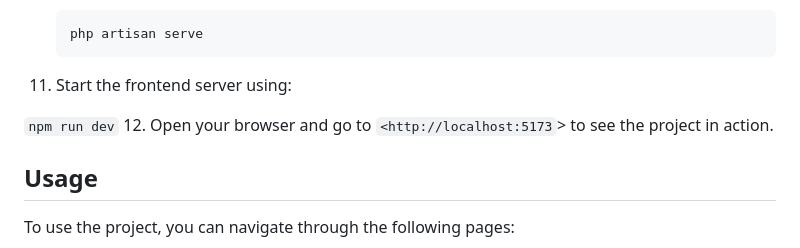
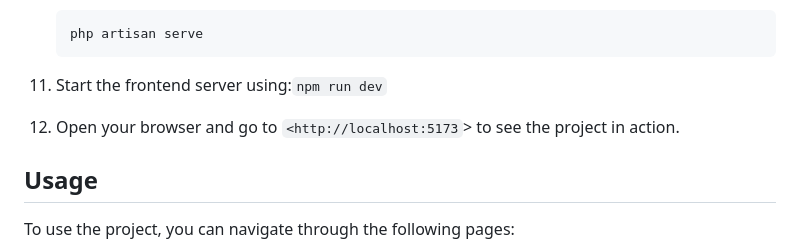
Before and after one commit to Abebe-Biru/herfil-project, a Markdown page: README.md, the part around the change. Rendered like a GitHub page.

Commit message:
Instructions and informations

````diff
--- a/README.md
+++ b/README.md
@@ -68,9 +68,8 @@ To install and run this project, you need to have Node.js, npm, Composer, and La
     php artisan serve
     ```
 
-11. Start the frontend server using:
+11. Start the frontend server using:`npm run dev`
 
-  `npm run dev`
 12. Open your browser and go to `<http://localhost:5173`> to see the project in action.
 
 <a name="usage"></a>
````
